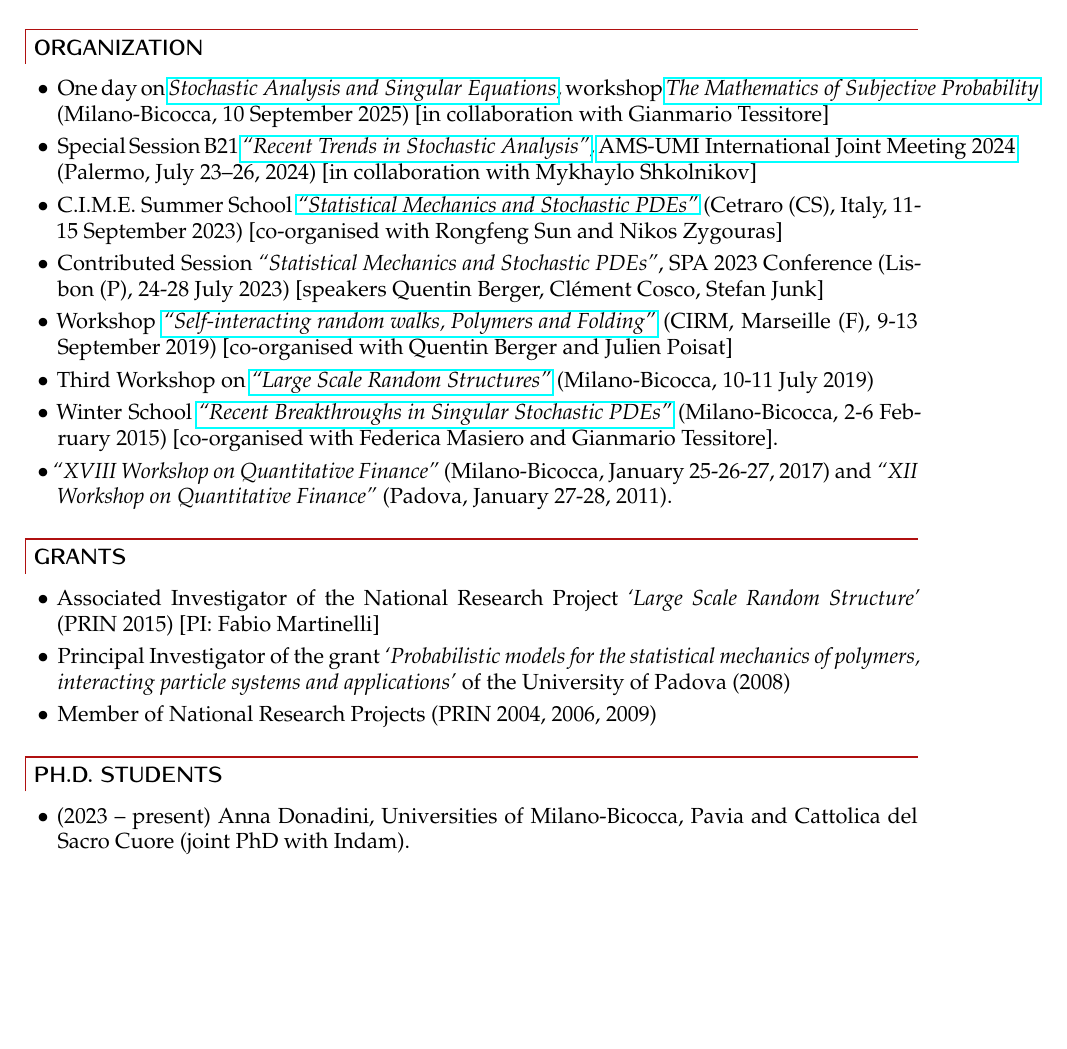
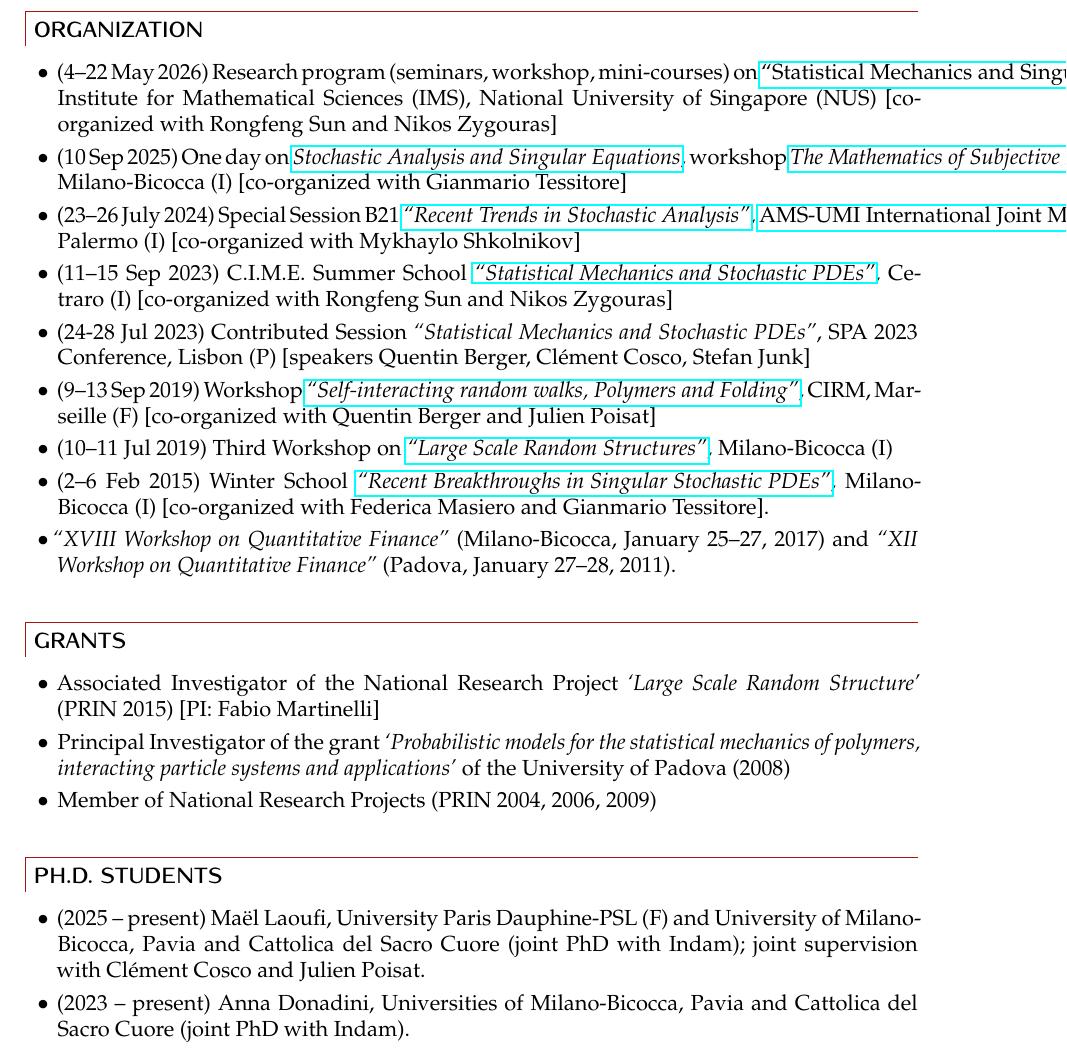
Before and after one commit to fcaraven/fcaraven.github.io, a LaTeX CV (download/cv/cv_en.tex): part of page 2 of 12 before the commit and part of page 2 of 13 after it, cut so that both start at the same text, the shorter picture padded with empty space. Compiled offline with LaTeX, dvips and Ghostscript.

Commit message:
Updates to CV, preprints

```diff
--- a/download/cv/cv_en.tex
+++ b/download/cv/cv_en.tex
@@ -331,39 +335,40 @@ Probability and Mathematical Statistics}}, Rome 2024
 \section{Organization}
 
 \begin{itemize}
-\item One day on \href{https://fcaraven.github.io/bicocca2025/index.html}{\emph{Stochastic Analysis and Singular Equations}}, workshop
-\href{https://www.msp2023.campus.unimib.it/home}{\emph{The Mathematics of Subjective Probability}} (Milano-Bicocca, 10 September 2025)
-[in collaboration with Gianmario Tessitore]
-
-\item Special Session B21 \href{https://umi.dm.unibo.it/jm-umi-ams/index.php?gf-download=2024\%2F07\%2FFile-B-Example_B211.pdf&form-id=4&field-id=9&hash=148b5b5643cc04d7e55b9fd059f9abf5ea2621f856c56cff7d19e467b68fd82e}{\emph{``Recent Trends in Stochastic Analysis''}},
-\href{https://umi.dm.unibo.it/jm-umi-ams/special-sessions/special-sessions-on-25-26-july-2024/}{AMS-UMI International Joint Meeting 2024} (Palermo, July 23--26, 2024)
-[in collaboration with Mykhaylo Shkolnikov]
-
-\item C.I.M.E. Summer School \href{https://fcaraven.github.io/cetraro2023/index.html}{\emph{``Statistical Mechanics and Stochastic PDEs''}}
-(Cetraro (CS), Italy, 11-15 September 2023)
-[co-organised with Rongfeng Sun and Nikos Zygouras]
-
-\item Contributed Session \emph{``Statistical Mechanics and Stochastic PDEs''}, SPA 2023 Conference (Lisbon (P), 24-28 July 2023) [speakers Quentin Berger, Clément Cosco, Stefan Junk]
-
-\item Workshop
-\href{https://conferences.cirm-math.fr/2118.html}{\emph{``Self-interacting random walks, Polymers and Folding''}}
-(CIRM, Marseille (F), 9-13 September 2019)
-[co-organised with Quentin Berger and Julien Poisat]
+\item (4–22 May 2026) Research program (seminars, workshop, mini-courses) on \href{https://ims.nus.edu.sg/events/statistics_singularspdes/}{``Statistical Mechanics and Singular SPDEs''}, Institute for Mathematical Sciences (IMS), National University of Singapore (NUS) [co-organized with Rongfeng Sun and Nikos Zygouras]
+
+\item (10 Sep 2025) One day on \href{https://fcaraven.github.io/bicocca2025/index.html}{\emph{Stochastic Analysis and Singular Equations}}, workshop
+\href{https://www.msp2023.campus.unimib.it/home}{\emph{The Mathematics of Subjective Probability}}, Milano-Bicocca (I)
+[co-organized with Gianmario Tessitore]
+
+\item (23--26 July 2024) Special Session B21 \href{https://umi.dm.unibo.it/jm-umi-ams/index.php?gf-download=2024\%2F07\%2FFile-B-Example_B211.pdf&form-id=4&field-id=9&hash=148b5b5643cc04d7e55b9fd059f9abf5ea2621f856c56cff7d19e467b68fd82e}{\emph{``Recent Trends in Stochastic Analysis''}},
+\href{https://umi.dm.unibo.it/jm-umi-ams/special-sessions/special-sessions-on-25-26-july-2024/}{AMS-UMI International Joint Meeting 2024}, Palermo (I)
+[co-organized  with Mykhaylo Shkolnikov]
+
+\item (11--15 Sep 2023) C.I.M.E. Summer School \href{https://fcaraven.github.io/cetraro2023/index.html}{\emph{``Statistical Mechanics and Stochastic PDEs''}},
+Cetraro (I)
+[co-organized with Rongfeng Sun and Nikos Zygouras]
+
+\item (24-28 Jul 2023) Contributed Session \emph{``Statistical Mechanics and Stochastic PDEs''}, SPA 2023 Conference, Lisbon (P) [speakers Quentin Berger, Clément Cosco, Stefan Junk]
+
+\item (9--13 Sep 2019) Workshop
+\href{https://conferences.cirm-math.fr/2118.html}{\emph{``Self-interacting random walks, Polymers and Folding''}},
+CIRM, Marseille (F)
+[co-organized with Quentin Berger and Julien Poisat]
+
+\item (10--11 Jul 2019)
+Third Workshop on \href{https://fcaraven.github.io/prin2015/workshop-2019/index.html}{\emph{``Large Scale Random Structures''}}, Milano-Bicocca (I)
+
+\item (2--6 Feb 2015) Winter School
+\href{https://fcaraven.github.io/spdes2015/index.html}{\emph{``Recent Breakthroughs in Singular Stochastic PDEs''}},
+Milano-Bicocca (I)
+%mini-courses by Massimiliano Gubinelli and Lorenzo Zambotti
+[co-organized with Federica Masiero and Gianmario Tessitore].
 
 \item
-Third Workshop on \href{https://fcaraven.github.io/prin2015/workshop-2019/index.html}{\emph{``Large Scale Random Structures''}}
-(Milano-Bicocca, 10-11 July 2019)
-
-\item Winter School
-\href{https://fcaraven.github.io/spdes2015/index.html}{\emph{``Recent Breakthroughs in Singular Stochastic PDEs''}}
-(Milano-Bicocca, 2-6 February 2015)
-%mini-courses by Massimiliano Gubinelli and Lorenzo Zambotti
-[co-organised with Federica Masiero and Gianmario Tessitore].
-
-\item
-\emph{``XVIII Workshop on Quantitative Finance''} (Milano-Bicocca, January 25-26-27, 2017)
+\emph{``XVIII Workshop on Quantitative Finance''} (Milano-Bicocca, January 25--27, 2017)
 and
-\emph{``XII Workshop on Quantitative Finance''} (Padova, January 27-28, 2011).
+\emph{``XII Workshop on Quantitative Finance''} (Padova, January 27--28, 2011).
 \end{itemize}
 
 %\newpage
@@ -395,6 +400,10 @@ of the University of Padova (2008)
 \section{Ph.D. Students}
 
 \begin{itemize}
+\item (2025 -- present) Maël Laoufi,
+University Paris Dauphine-PSL (F) and University of Milano-Bicocca, Pavia and Cattolica del Sacro Cuore
+(joint PhD with Indam); joint supervision with Clément Cosco and Julien Poisat.
+
 \item (2023 -- present) Anna Donadini,
 Universities of Milano-Bicocca, Pavia and Cattolica del Sacro Cuore
 (joint PhD with Indam).
@@ -424,7 +433,6 @@ Thesis \emph{``General smile asymptotics and a multiscaling
 stochastic volatility model''} defended on 4 March 2015.
 \end{itemize}
 
-\newpage
 
 \section{Research Interests}
 
```
Also changed, not shown: download/cv/cv_it.tex (+41 -26 lines), download/cv/cv_en.pdf, download/cv/cv_it.pdf, download/papers/Irreducible_CLT.pdf (added), download/cv/cv_en.tex (26 more changed lines), 2 other files.
